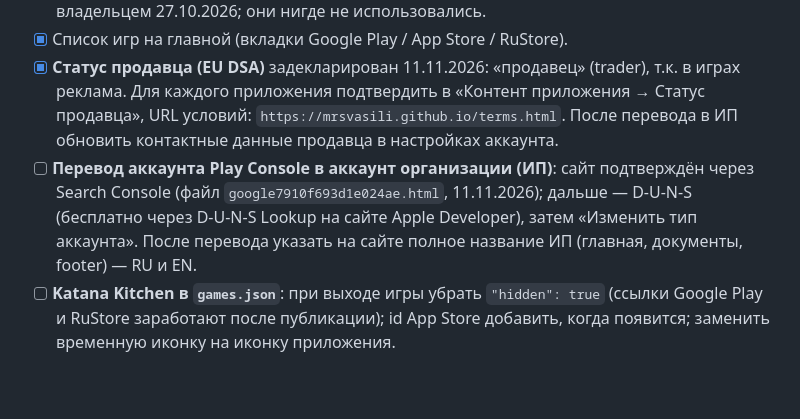
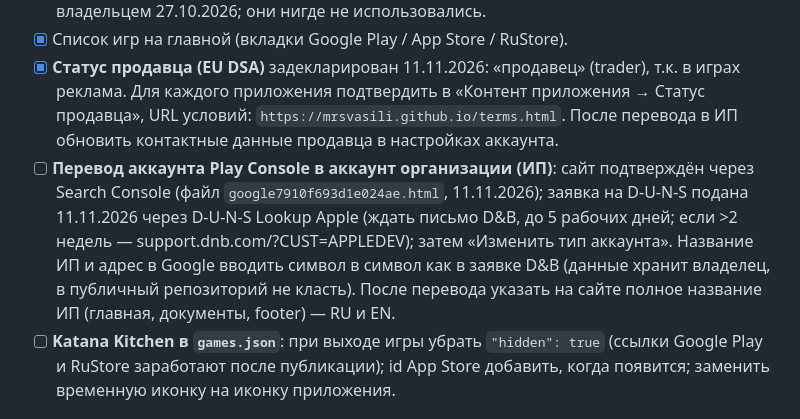
Before and after one commit to MrsVasili/MrsVasili.github.io, a Markdown page: CLAUDE.md, the part around the change. GitHub-like rendering; blank space fills up the shorter version.

Commit message:
CLAUDE.md: D-U-N-S request submitted
Co-Authored-By: Claude Opus 5.5 <noreply@anthropic.com>
Claude-Session: https://claude.ai/code/session_017cS3mYDtkSskCTkuxb29FN

```diff
--- a/CLAUDE.md
+++ b/CLAUDE.md
@@ -73,7 +73,7 @@
 - [x] **Старые страницы на Google Sites** (`r1privacypolicy`, `r1termsofservice`) удалены владельцем 27.10.2026; они нигде не использовались.
 - [x] Список игр на главной (вкладки Google Play / App Store / RuStore).
 - [x] **Статус продавца (EU DSA)** задекларирован 11.11.2026: «продавец» (trader), т.к. в играх реклама. Для каждого приложения подтвердить в «Контент приложения → Статус продавца», URL условий: `https://mrsvasili.github.io/terms.html`. После перевода в ИП обновить контактные данные продавца в настройках аккаунта.
-- [ ] **Перевод аккаунта Play Console в аккаунт организации (ИП)**: сайт подтверждён через Search Console (файл `google7910f693d1e024ae.html`, 11.11.2026); дальше — D-U-N-S (бесплатно через D-U-N-S Lookup на сайте Apple Developer), затем «Изменить тип аккаунта». После перевода указать на сайте полное название ИП (главная, документы, footer) — RU и EN.
+- [ ] **Перевод аккаунта Play Console в аккаунт организации (ИП)**: сайт подтверждён через Search Console (файл `google7910f693d1e024ae.html`, 11.11.2026); заявка на D-U-N-S подана 11.11.2026 через D-U-N-S Lookup Apple (ждать письмо D&B, до 5 рабочих дней; если >2 недель — support.dnb.com/?CUST=APPLEDEV); затем «Изменить тип аккаунта». Название ИП и адрес в Google вводить символ в символ как в заявке D&B (данные хранит владелец, в публичный репозиторий не класть). После перевода указать на сайте полное название ИП (главная, документы, footer) — RU и EN.
 - [ ] **Katana Kitchen в `games.json`**: при выходе игры убрать `"hidden": true` (ссылки Google Play и RuStore заработают после публикации); id App Store добавить, когда появится; заменить временную иконку на иконку приложения.
 
 ## История
```
